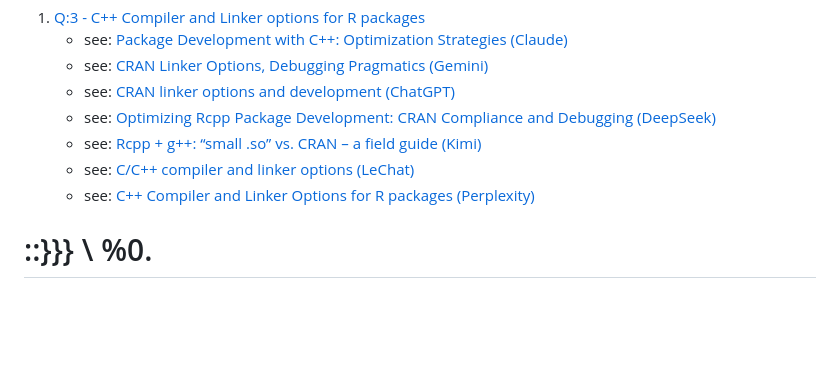
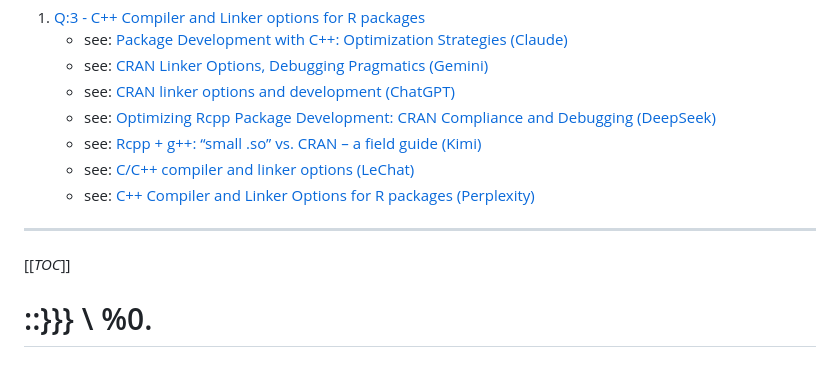
Before and after one commit to ub-dems/dve-sample-r, a Markdown page: notes/howtos/Rcpp-HOWTO-Q3-all.md, the part around the change printed below. Rendered like a GitHub page; blank space fills up the shorter version.

Commit message:
WIP: Rcpp HOWTO refactor

```diff
--- a/notes/howtos/Rcpp-HOWTO-Q3-all.md
+++ b/notes/howtos/Rcpp-HOWTO-Q3-all.md
@@ -12,6 +12,9 @@
    - see: [C/C++ compiler and linker options (LeChat)](#a3-lechat)
    - see: [C++ Compiler and Linker Options for R packages (Perplexity)](#a3-perplexity)
 
+---------
+[[_TOC_]]
+
 # ::}}} \\ %0.
 # ::{{{ #RCPP: C++ Compiler and Linker options for R packages //
 
```
Also changed, not shown: other parts of notes/howtos/Rcpp-HOWTO-Q3-all.md (+1 -1 lines).
